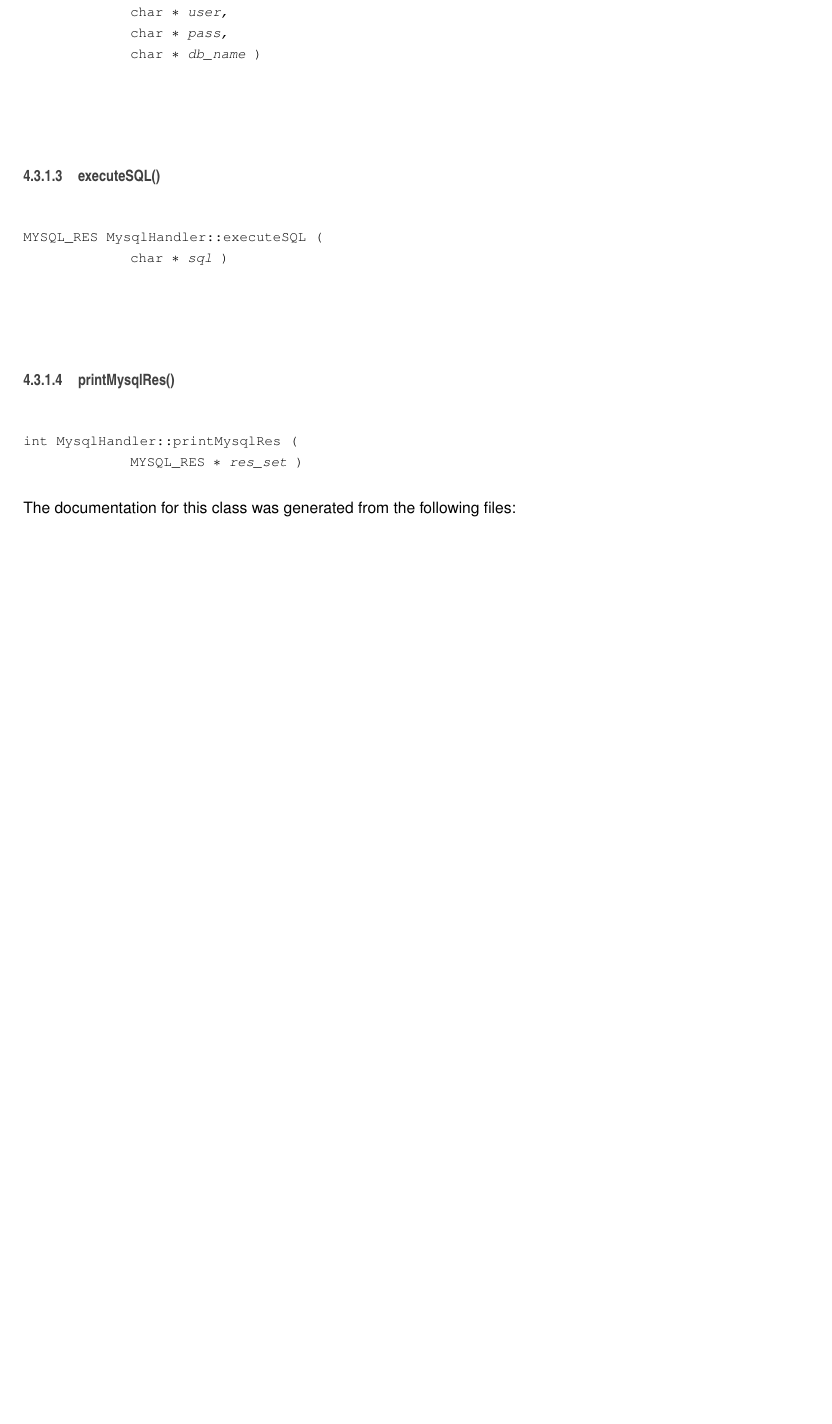
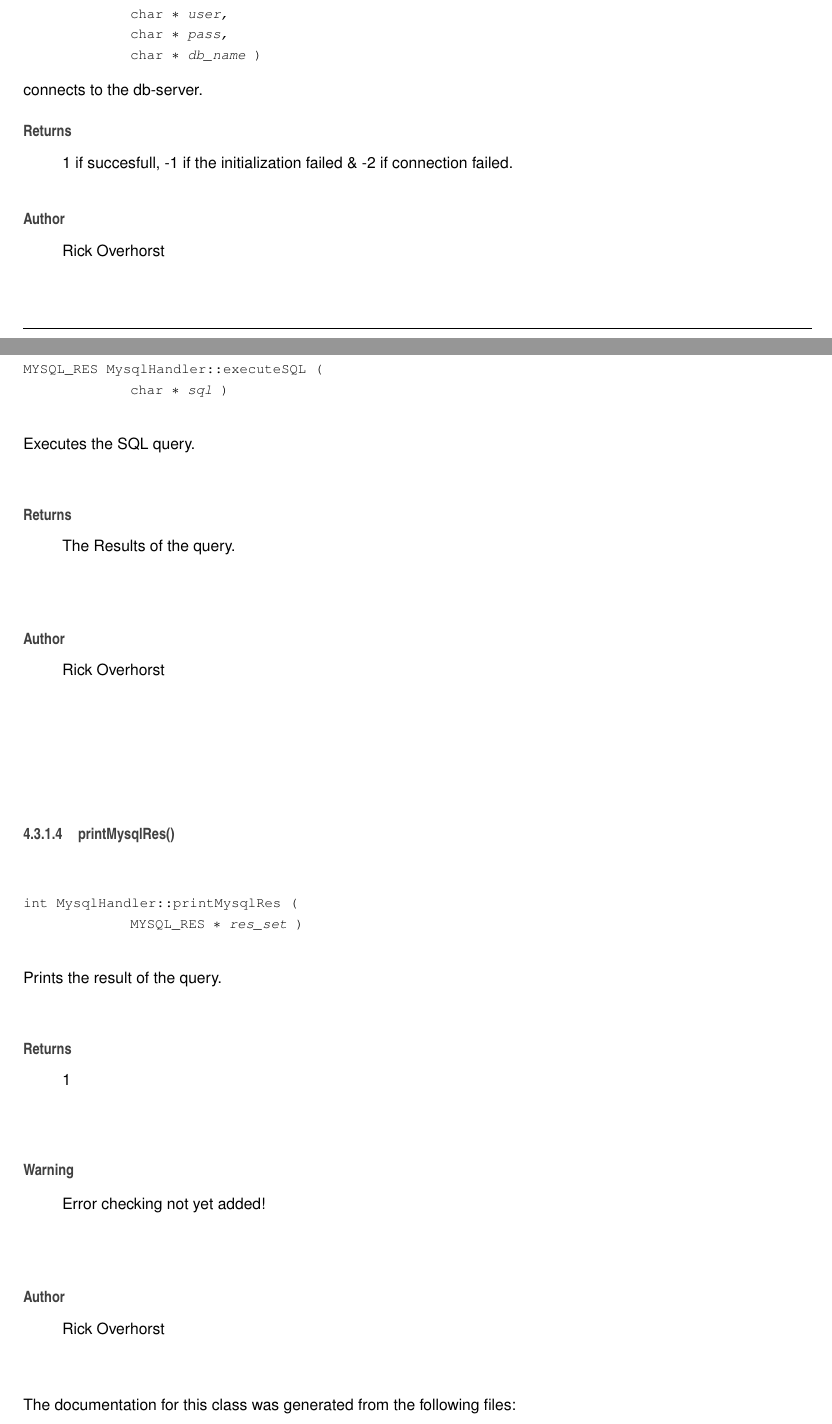
Before and after one commit to rso16/ECDS, a LaTeX book (doc/latex/refman.tex, which reads doc/latex/classMysqlHandler.tex): part of page 20 of 36 before the commit and two parts of pages 20 and 21 of 38 after it, the two joined at a grey line, cut so that both start at the same text, the shorter picture padded with empty space. Compiled offline with pdfLaTeX.

Commit message:
MysqlHanlder documented

```diff
--- a/doc/latex/classMysqlHandler.tex
+++ b/doc/latex/classMysqlHandler.tex
@@ -42,9 +57,27 @@ int \hyperlink{classMysqlHandler_aef277d872eb51db9ce2fe66fed348941}{close} ()
+connects to the db-\/server.
+
+\begin{DoxyReturn}{Returns}
+1 if succesfull, -\/1 if the initialization failed \& -\/2 if connection failed.
+\end{DoxyReturn}
+\begin{DoxyAuthor}{Author}
+Rick Overhorst
+\end{DoxyAuthor}
 \mbox{\Hypertarget{classMysqlHandler_abee4d47196df8c42420fe771508a6ff9}\label{classMysqlHandler_abee4d47196df8c42420fe771508a6ff9}}
 \index{Mysql\+Handler@{Mysql\+Handler}!execute\+S\+QL@{execute\+S\+QL}}
 \index{execute\+S\+QL@{execute\+S\+QL}!Mysql\+Handler@{Mysql\+Handler}}
 \subsubsection{\texorpdfstring{execute\+S\+Q\+L()}{executeSQL()}}
 {\footnotesize\ttfamily M\+Y\+S\+Q\+L\+\_\+\+R\+ES Mysql\+Handler\+::execute\+S\+QL (\begin{DoxyParamCaption}\item[{char $\ast$}]{sql }\end{DoxyParamCaption})}
 
+
+
+Executes the S\+QL query.
+
+\begin{DoxyReturn}{Returns}
+The Results of the query.
+\end{DoxyReturn}
+\begin{DoxyAuthor}{Author}
+Rick Overhorst
+\end{DoxyAuthor}
 \mbox{\Hypertarget{classMysqlHandler_affb80fba704894dca83d563f6582edc0}\label{classMysqlHandler_affb80fba704894dca83d563f6582edc0}}
 \index{Mysql\+Handler@{Mysql\+Handler}!print\+Mysql\+Res@{print\+Mysql\+Res}}
 \index{print\+Mysql\+Res@{print\+Mysql\+Res}!Mysql\+Handler@{Mysql\+Handler}}
@@ -53,6 +86,19 @@ int \hyperlink{classMysqlHandler_aef277d872eb51db9ce2fe66fed348941}{close} ()
 
 
 
+Prints the result of the query.
+
+\begin{DoxyReturn}{Returns}
+1
+\end{DoxyReturn}
+\begin{DoxyWarning}{Warning}
+Error checking not yet added!
+\end{DoxyWarning}
+\begin{DoxyAuthor}{Author}
+Rick Overhorst
+\end{DoxyAuthor}
+
+
 The documentation for this class was generated from the following files\+:\begin{DoxyCompactItemize}
 \item
 /home/rso16/projects/\+E\+C\+D\+S/src/\+Mysql\+Handler/\hyperlink{MysqlHandler_8h}{Mysql\+Handler.\+h}\item
```
Also changed, not shown: doc/latex/refman.ind, doc/latex/refman.pdf, doc/refman.pdf, doc/latex/classMysqlHandler.tex (23 more changed lines), 7 other files.
